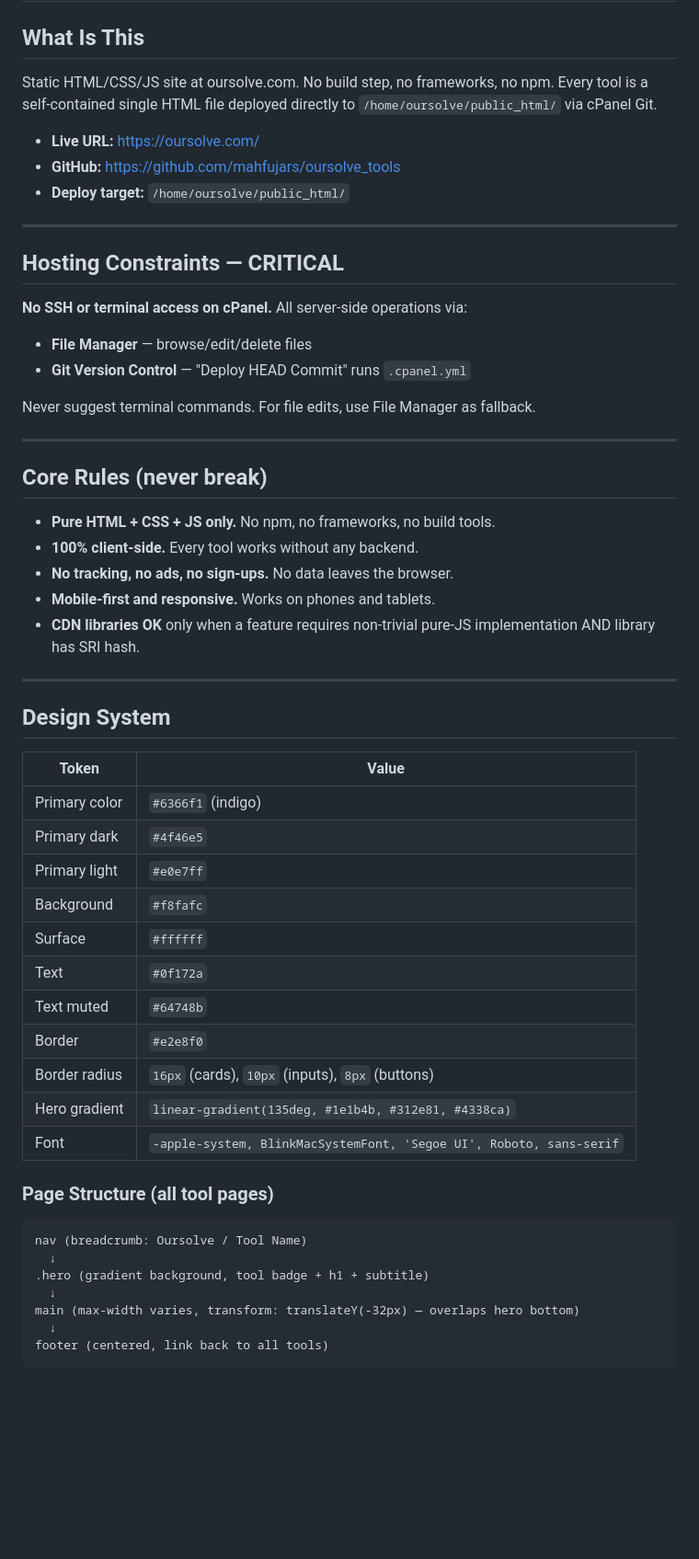
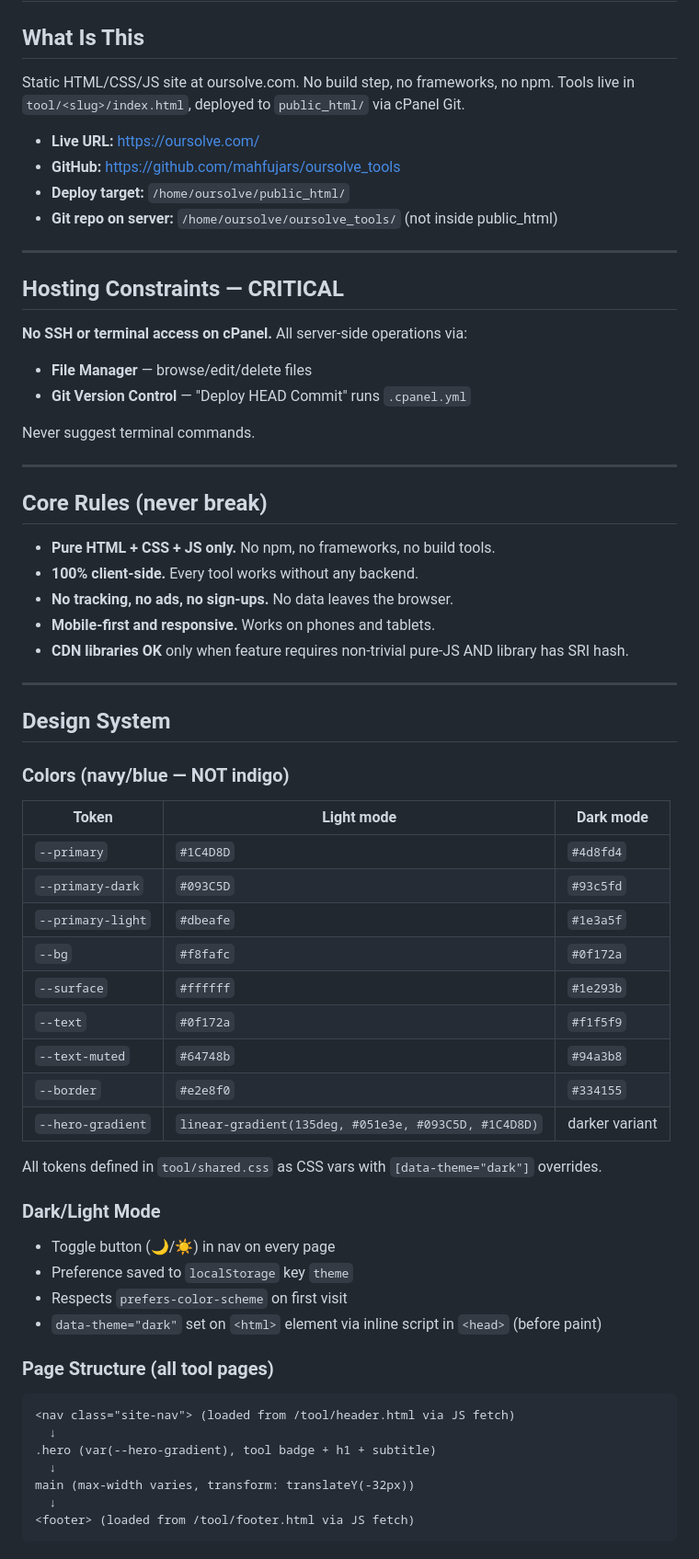
Before and after one commit to mahfujars/oursolve_tools, a Markdown page: CLAUDE.md, the part around one of its changes. Shown at 92% size. Rendered like a GitHub page; blank space fills up the shorter version.

Commit message:
Update CLAUDE.md: new dir structure (tool/), navy colors, dark mode, shared files, URL table

````diff
--- a/CLAUDE.md
+++ b/CLAUDE.md
@@ -1,11 +1,12 @@
 # oursolve_tools — Claude Context
 
 ## What Is This
-Static HTML/CSS/JS site at oursolve.com. No build step, no frameworks, no npm. Every tool is a self-contained single HTML file deployed directly to `/home/oursolve/public_html/` via cPanel Git.
+Static HTML/CSS/JS site at oursolve.com. No build step, no frameworks, no npm. Tools live in `tool/<slug>/index.html`, deployed to `public_html/` via cPanel Git.
 
 - **Live URL:** https://oursolve.com/
 - **GitHub:** https://github.com/mahfujars/oursolve_tools
 - **Deploy target:** `/home/oursolve/public_html/`
+- **Git repo on server:** `/home/oursolve/oursolve_tools/` (not inside public_html)
 
 ---
 
@@ -15,7 +16,7 @@ Static HTML/CSS/JS site at oursolve.com. No build step, no frameworks, no npm. E
 - **File Manager** — browse/edit/delete files
 - **Git Version Control** — "Deploy HEAD Commit" runs `.cpanel.yml`
 
-Never suggest terminal commands. For file edits, use File Manager as fallback.
+Never suggest terminal commands.
 
 ---
 
@@ -25,33 +26,41 @@ Never suggest terminal commands. For file edits, use File Manager as fallback.
 - **100% client-side.** Every tool works without any backend.
 - **No tracking, no ads, no sign-ups.** No data leaves the browser.
 - **Mobile-first and responsive.** Works on phones and tablets.
-- **CDN libraries OK** only when a feature requires non-trivial pure-JS implementation AND library has SRI hash.
+- **CDN libraries OK** only when feature requires non-trivial pure-JS AND library has SRI hash.
 
 ---
 
 ## Design System
 
-| Token | Value |
-|-------|-------|
-| Primary color | `#6366f1` (indigo) |
-| Primary dark | `#4f46e5` |
-| Primary light | `#e0e7ff` |
-| Background | `#f8fafc` |
-| Surface | `#ffffff` |
-| Text | `#0f172a` |
-| Text muted | `#64748b` |
-| Border | `#e2e8f0` |
-| Border radius | `16px` (cards), `10px` (inputs), `8px` (buttons) |
-| Hero gradient | `linear-gradient(135deg, #1e1b4b, #312e81, #4338ca)` |
-| Font | `-apple-system, BlinkMacSystemFont, 'Segoe UI', Roboto, sans-serif` |
+### Colors (navy/blue — NOT indigo)
+
+| Token | Light mode | Dark mode |
+|-------|-----------|-----------|
+| `--primary` | `#1C4D8D` | `#4d8fd4` |
+| `--primary-dark` | `#093C5D` | `#93c5fd` |
+| `--primary-light` | `#dbeafe` | `#1e3a5f` |
+| `--bg` | `#f8fafc` | `#0f172a` |
+| `--surface` | `#ffffff` | `#1e293b` |
+| `--text` | `#0f172a` | `#f1f5f9` |
+| `--text-muted` | `#64748b` | `#94a3b8` |
+| `--border` | `#e2e8f0` | `#334155` |
+| `--hero-gradient` | `linear-gradient(135deg, #051e3e, #093C5D, #1C4D8D)` | darker variant |
+
+All tokens defined in `tool/shared.css` as CSS vars with `[data-theme="dark"]` overrides.
+
+### Dark/Light Mode
+- Toggle button (🌙/☀️) in nav on every page
+- Preference saved to `localStorage` key `theme`
+- Respects `prefers-color-scheme` on first visit
+- `data-theme="dark"` set on `<html>` element via inline script in `<head>` (before paint)
 
 ### Page Structure (all tool pages)
 ```
-nav (breadcrumb: Oursolve / Tool Name)
+<nav class="site-nav"> (loaded from /tool/header.html via JS fetch)
   ↓
-.hero (gradient background, tool badge + h1 + subtitle)
+.hero (var(--hero-gradient), tool badge + h1 + subtitle)
   ↓
-main (max-width varies, transform: translateY(-32px) — overlaps hero bottom)
+main (max-width varies, transform: translateY(-32px))
   ↓
-footer (centered, link back to all tools)
+<footer> (loaded from /tool/footer.html via JS fetch)
 ```
````
Also changed, not shown: other parts of CLAUDE.md (+81 -93 lines).
